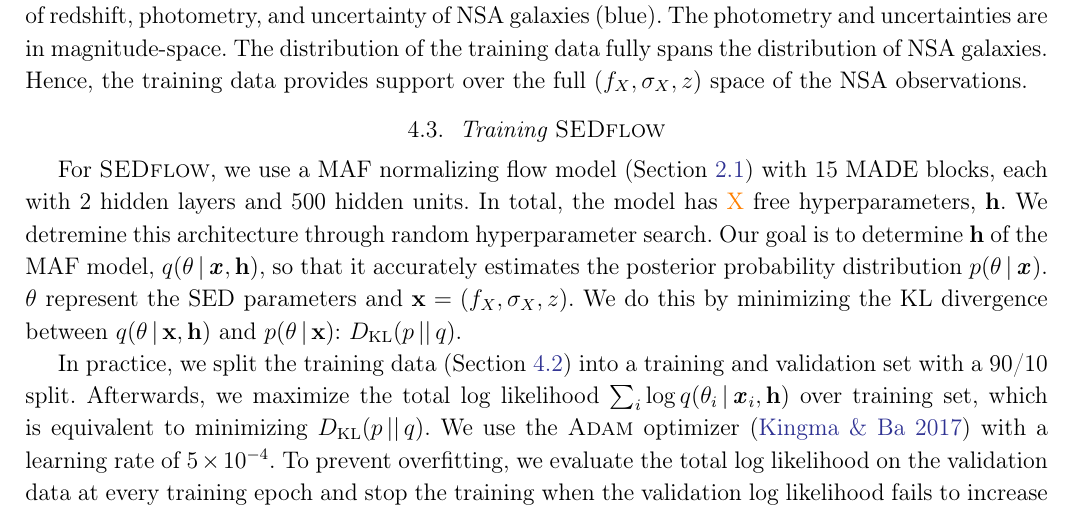
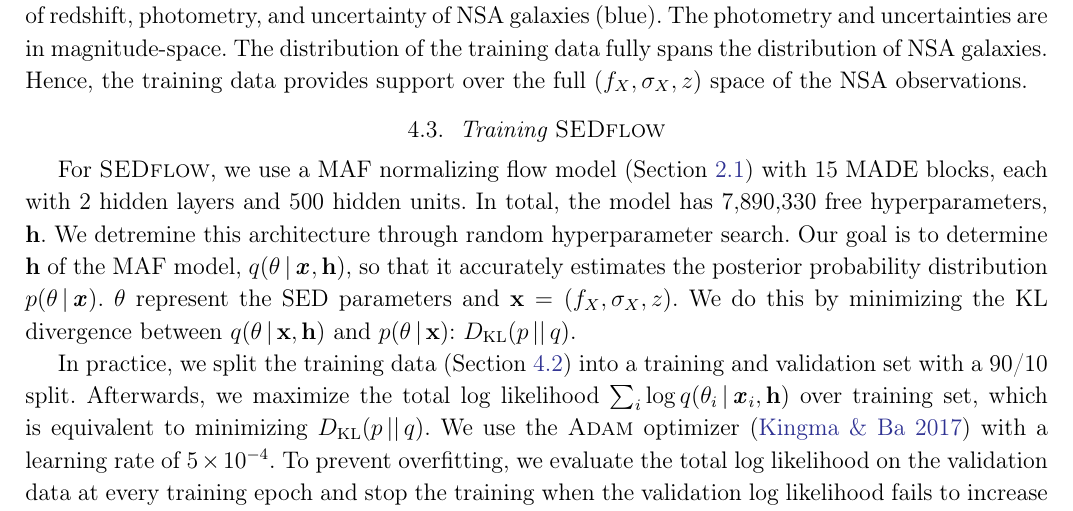
Before and after one commit to changhoonhahn/SEDflow, a LaTeX paper (doc/paper/main.tex, which reads doc/paper/sedflow.tex): part of page 10 of 22, cut so that both start at the same text. Compiled offline with pdfLaTeX.

Commit message:
~8 million hyperparameters

```diff
--- a/doc/paper/sedflow.tex
+++ b/doc/paper/sedflow.tex
@@ -156,7 +156,7 @@ space of the NSA observations.
 \subsection{Training \sedflow} \label{sec:anpe_train}
 For \sedflow, we use a MAF normalizing flow model (Section~\ref{sec:flow}) with
 15 MADE blocks, each with 2 hidden layers and 500 hidden units.
-In total, the model has \chedit{X} free hyperparameters, ${\bf h}$.
+In total, the model has 7,890,330 free hyperparameters, ${\bf h}$.
 We detremine this architecture through random hyperparameter search.
 Our goal is to determine ${\bf h}$ of the MAF model,
 $q(\theta\given\bfi{x}, {\bf h})$, so that it accurately estimates the
```
